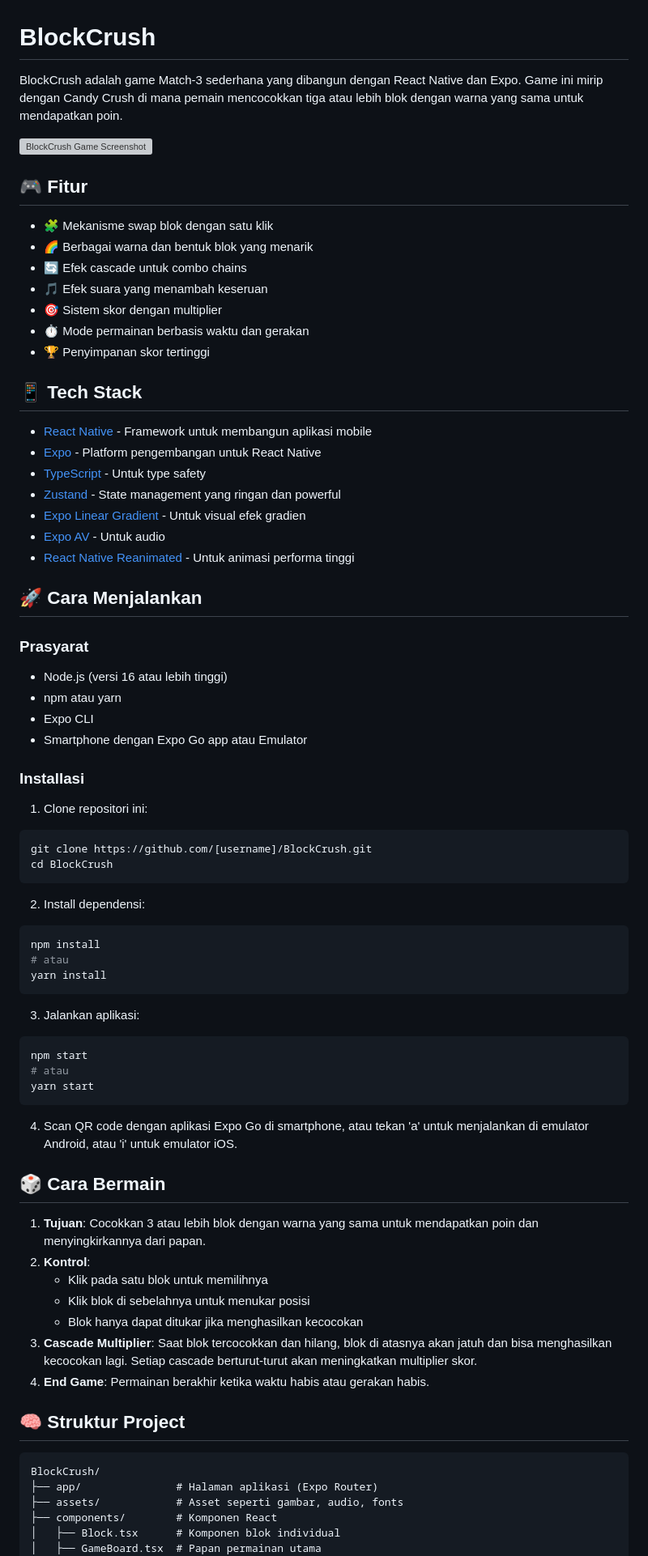
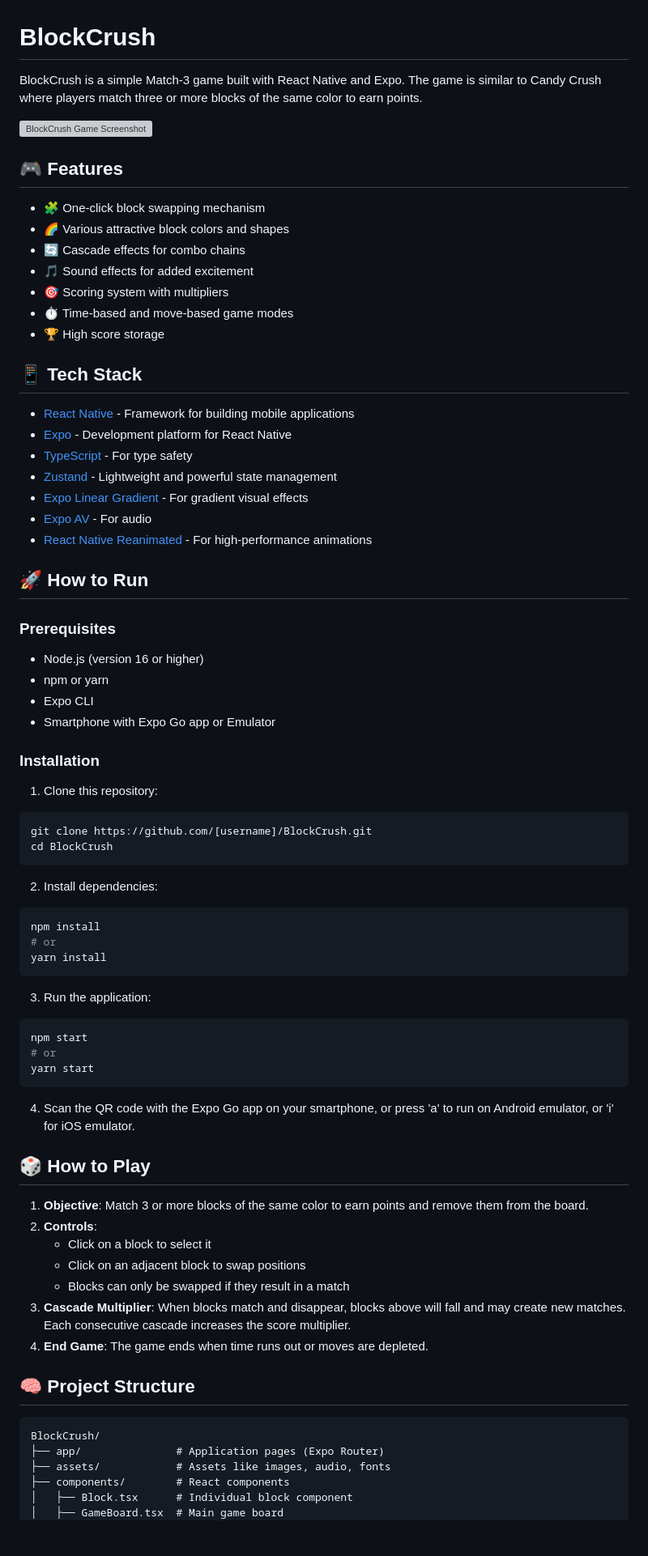
Before and after one commit to R1sco/Block-Crush, a Markdown page: README.md, the part around one of its changes. Shown at 81% size. Rendered like a GitHub page; blank space fills up the shorter version; grey boxes are pictures that could not be loaded.

Commit message:
Language Update for Audience

````diff
--- a/README.md
+++ b/README.md
@@ -1,82 +1,82 @@
 # BlockCrush
 
-BlockCrush adalah game Match-3 sederhana yang dibangun dengan React Native dan Expo. Game ini mirip dengan Candy Crush di mana pemain mencocokkan tiga atau lebih blok dengan warna yang sama untuk mendapatkan poin.
+BlockCrush is a simple Match-3 game built with React Native and Expo. The game is similar to Candy Crush where players match three or more blocks of the same color to earn points.
 
 ![BlockCrush Game Screenshot](assets/images/gameplay.png)
 
-## 🎮 Fitur
+## 🎮 Features
 
-- 🧩 Mekanisme swap blok dengan satu klik
-- 🌈 Berbagai warna dan bentuk blok yang menarik
-- 🔄 Efek cascade untuk combo chains
-- 🎵 Efek suara yang menambah keseruan
-- 🎯 Sistem skor dengan multiplier
-- ⏱️ Mode permainan berbasis waktu dan gerakan
-- 🏆 Penyimpanan skor tertinggi
+- 🧩 One-click block swapping mechanism
+- 🌈 Various attractive block colors and shapes
+- 🔄 Cascade effects for combo chains
+- 🎵 Sound effects for added excitement
+- 🎯 Scoring system with multipliers
+- ⏱️ Time-based and move-based game modes
+- 🏆 High score storage
 
 ## 📱 Tech Stack
 
-- [React Native](https://reactnative.dev/) - Framework untuk membangun aplikasi mobile
-- [Expo](https://expo.dev/) - Platform pengembangan untuk React Native
-- [TypeScript](https://www.typescriptlang.org/) - Untuk type safety
-- [Zustand](https://github.com/pmndrs/zustand) - State management yang ringan dan powerful
-- [Expo Linear Gradient](https://docs.expo.dev/versions/latest/sdk/linear-gradient/) - Untuk visual efek gradien
-- [Expo AV](https://docs.expo.dev/versions/latest/sdk/av/) - Untuk audio
-- [React Native Reanimated](https://docs.swmansion.com/react-native-reanimated/) - Untuk animasi performa tinggi
+- [React Native](https://reactnative.dev/) - Framework for building mobile applications
+- [Expo](https://expo.dev/) - Development platform for React Native
+- [TypeScript](https://www.typescriptlang.org/) - For type safety
+- [Zustand](https://github.com/pmndrs/zustand) - Lightweight and powerful state management
+- [Expo Linear Gradient](https://docs.expo.dev/versions/latest/sdk/linear-gradient/) - For gradient visual effects
+- [Expo AV](https://docs.expo.dev/versions/latest/sdk/av/) - For audio
+- [React Native Reanimated](https://docs.swmansion.com/react-native-reanimated/) - For high-performance animations
 
-## 🚀 Cara Menjalankan
+## 🚀 How to Run
 
-### Prasyarat
+### Prerequisites
 
-- Node.js (versi 16 atau lebih tinggi)
-- npm atau yarn
+- Node.js (version 16 or higher)
+- npm or yarn
 - Expo CLI
-- Smartphone dengan Expo Go app atau Emulator
+- Smartphone with Expo Go app or Emulator
 
-### Installasi
+### Installation
 
-1. Clone repositori ini:
+1. Clone this repository:
 
 ```bash
 git clone https://github.com/[username]/BlockCrush.git
 cd BlockCrush
 ```
 
-2. Install dependensi:
+2. Install dependencies:
 
 ```bash
 npm install
-# atau
+# or
 yarn install
 ```
 
-3. Jalankan aplikasi:
+3. Run the application:
 
 ```bash
 npm start
-# atau
+# or
 yarn start
 ```
 
-4. Scan QR code dengan aplikasi Expo Go di smartphone, atau tekan 'a' untuk menjalankan di emulator Android, atau 'i' untuk emulator iOS.
+4. Scan the QR code with the Expo Go app on your smartphone, or press 'a' to run on Android emulator, or 'i' for iOS emulator.
 
-## 🎲 Cara Bermain
+## 🎲 How to Play
 
-1. **Tujuan**: Cocokkan 3 atau lebih blok dengan warna yang sama untuk mendapatkan poin dan menyingkirkannya dari papan.
-2. **Kontrol**:
-   - Klik pada satu blok untuk memilihnya
-   - Klik blok di sebelahnya untuk menukar posisi
-   - Blok hanya dapat ditukar jika menghasilkan kecocokan
-3. **Cascade Multiplier**: Saat blok tercocokkan dan hilang, blok di atasnya akan jatuh dan bisa menghasilkan kecocokan lagi. Setiap cascade berturut-turut akan meningkatkan multiplier skor.
-4. **End Game**: Permainan berakhir ketika waktu habis atau gerakan habis.
+1. **Objective**: Match 3 or more blocks of the same color to earn points and remove them from the board.
+2. **Controls**:
+   - Click on a block to select it
+   - Click on an adjacent block to swap positions
+   - Blocks can only be swapped if they result in a match
+3. **Cascade Multiplier**: When blocks match and disappear, blocks above will fall and may create new matches. Each consecutive cascade increases the score multiplier.
+4. **End Game**: The game ends when time runs out or moves are depleted.
 
-## 🧠 Struktur Project
+## 🧠 Project Structure
 
 ```
 BlockCrush/
-├── app/               # Halaman aplikasi (Expo Router)
-├── assets/            # Asset seperti gambar, audio, fonts
-├── components/        # Komponen React
-│   ├── Block.tsx      # Komponen blok individual
-│   ├── GameBoard.tsx  # Papan permainan utama
+├── app/               # Application pages (Expo Router)
+├── assets/            # Assets like images, audio, fonts
+├── components/        # React components
+│   ├── Block.tsx      # Individual block component
+│   ├── GameBoard.tsx  # Main game board
 │   └── ...
````
Also changed, not shown: other parts of README.md (+12 -14 lines).
